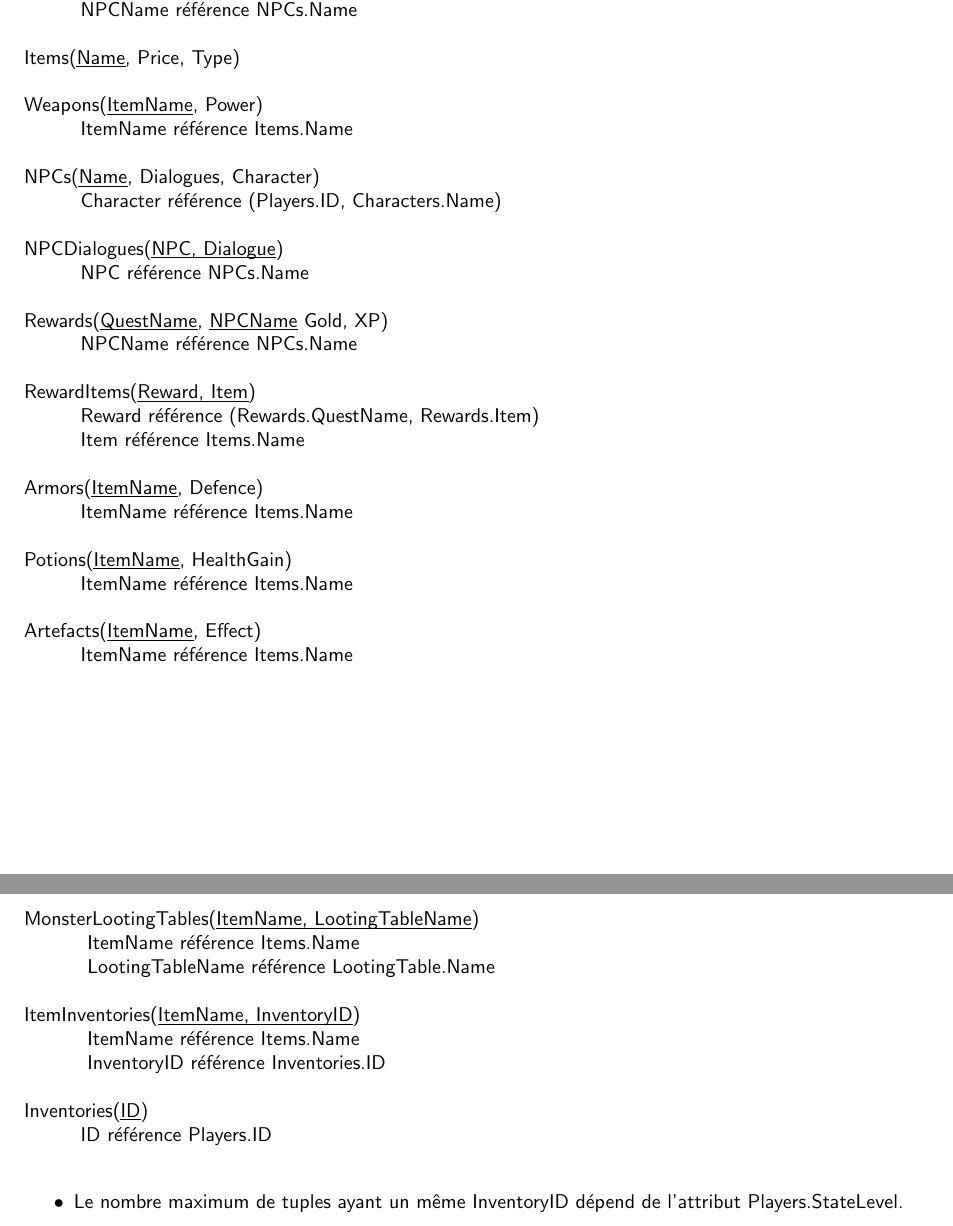
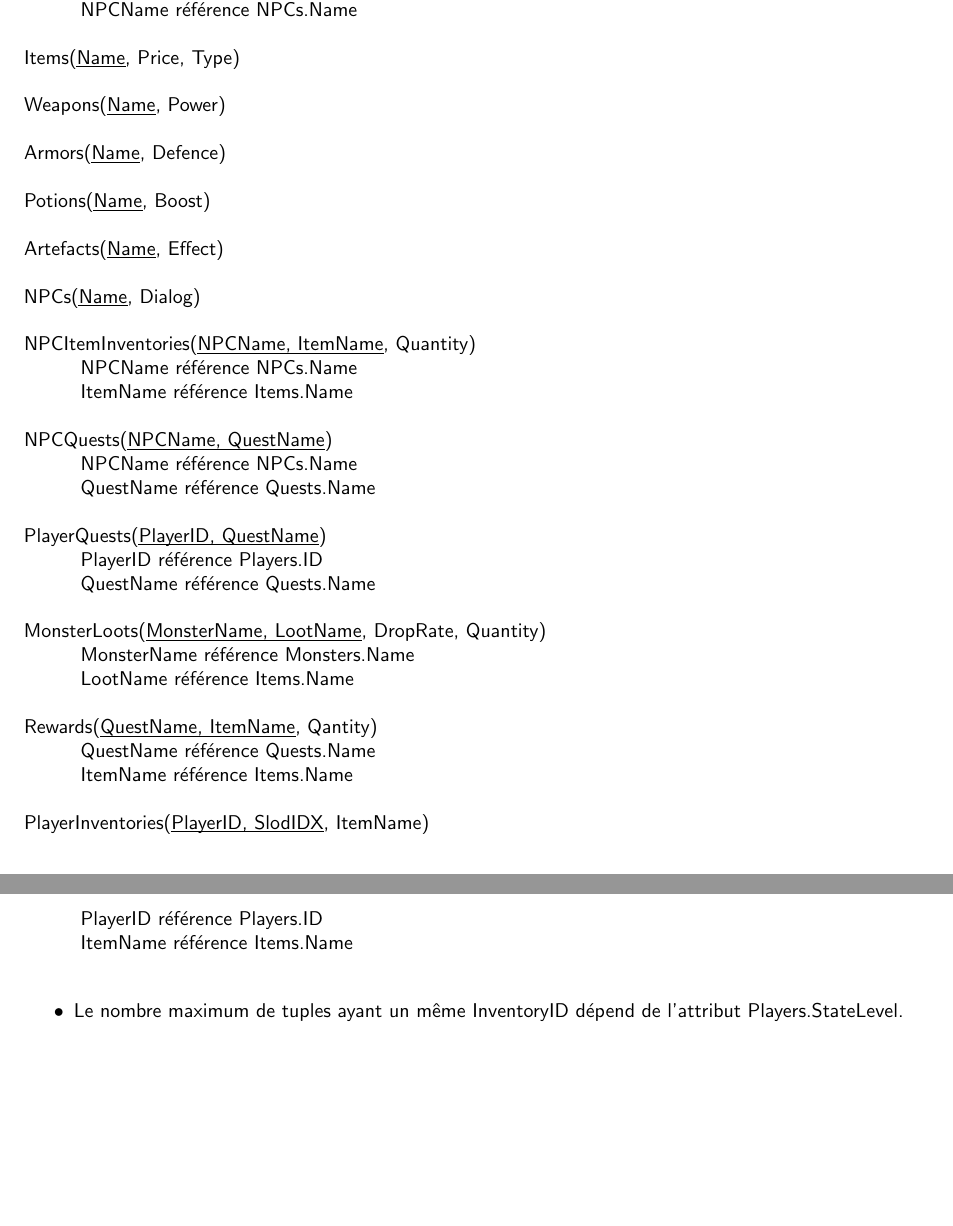
Before and after one commit to JakeTheRealOne/bdd_dashboard, a LaTeX document (phase2/relational.ltx): two parts of pages 1 and 2 of 2, joined at a grey line, cut so that both start at the same text, the shorter picture padded with empty space. Compiled offline with pdfLaTeX.

Commit message:
doc(relational diagram, continuation)

```diff
--- a/phase2/relational.ltx
+++ b/phase2/relational.ltx
@@ -86,87 +86,88 @@ Items(\ul{Name}, Price, Type)\\
 
 % ----------------
 
-Weapons(\ul{ItemName}, Power)
+Weapons(\ul{Name}, Power)\\
+
+% Not anymore according to the code
+% \hspace{1cm}Name référence Items.Name\\
+
+% ----------------
+
+Armors(\ul{Name}, Defence)\\
+
+% Not anymore according to the code
+% \hspace{1cm}Name référence Items.Name\\
+
+% ----------------
+
+Potions(\ul{Name}, Boost)\\
+
+% Not anymore according to the code
+% \hspace{1cm}Name référence Items.Name\\
+
+% ----------------
+
+Artefacts(\ul{Name}, Effect)\\
+
+% Not anymore according to the code
+% \hspace{1cm}Name référence Items.Name\\
+
+% ----------------
+
+NPCs(\ul{Name}, Dialog)\\
+
+% ----------------
+
+% TODO: should this be two underlines or one big underline ?
+NPCItemInventories(\ul{NPCName, ItemName}, Quantity)
+
+\hspace{1cm}NPCName référence NPCs.Name
 
 \hspace{1cm}ItemName référence Items.Name\\
 
 % ----------------
 
-NPCs(\ul{Name}, Dialogues, Character)
+% TODO: should this be two underlines or one big underline ?
+NPCQuests(\ul{NPCName, QuestName})
 
-\hspace{1cm}Character référence (Players.ID, Characters.Name)\\
+\hspace{1cm}NPCName référence NPCs.Name
+
+\hspace{1cm}QuestName référence Quests.Name\\
 
 % ----------------
 
-NPCDialogues(\ul{NPC, Dialogue})
+PlayerQuests(\ul{PlayerID, QuestName})
 
-\hspace{1cm}NPC référence NPCs.Name\\
+\hspace{1cm}PlayerID référence Players.ID
+
+\hspace{1cm}QuestName référence Quests.Name\\
 
 % ----------------
 
-Rewards(\ul{QuestName}, \ul{NPCName} Gold, XP)
+MonsterLoots(\ul{MonsterName, LootName}, DropRate, Quantity)
 
-\hspace{1cm}NPCName référence NPCs.Name\\
+\hspace{1cm}MonsterName référence Monsters.Name
+
+\hspace{1cm}LootName référence Items.Name\\
 
 % ----------------
 
-RewardItems(\ul{Reward, Item})
+Rewards(\ul{QuestName, ItemName}, Qantity)
 
-\hspace{1cm}Reward référence (Rewards.QuestName, Rewards.Item)
-
-\hspace{1cm}Item référence Items.Name\\
-
-% ----------------
-
-Armors(\ul{ItemName}, Defence)
+\hspace{1cm}QuestName référence Quests.Name
 
 \hspace{1cm}ItemName référence Items.Name\\
 
 % ----------------
 
-Potions(\ul{ItemName}, HealthGain)
+PlayerInventories(\ul{PlayerID, SlodIDX}, ItemName)
+
+\hspace{1cm}PlayerID référence Players.ID
 
 \hspace{1cm}ItemName référence Items.Name\\
 
 % ----------------
-
-Artefacts(\ul{ItemName}, Effect)
-
-\hspace{1cm}ItemName référence Items.Name\\
-
-% ----------------
-\newpage
-% ----------------
-
-% NOTE: This is commented out in the code, still needed ?
-% LootingTable(\ul{MonsterName}, ItemName, Quantity, DropRate)
-%
-% \hspace{1cm}ItemName référence Items.Name
-%
-% \hspace{1cm}MonsterName référence Monsters.Name\\
-
-% ----------------
-
-MonsterLootingTables(\ul{ItemName, LootingTableName})
-
-\hspace{1cm} ItemName référence Items.Name
-
-\hspace{1cm} LootingTableName référence LootingTable.Name\\
-
-% ----------------
-
-ItemInventories(\ul{ItemName, InventoryID})
-
-\hspace{1cm} ItemName référence Items.Name
-
-\hspace{1cm} InventoryID référence Inventories.ID\\
-
-% ----------------
-
-Inventories(\ul{ID})
-
-\hspace{1cm}ID référence Players.ID\\
-
+%   Constraints
 % ----------------
 
 \begin{itemize}
```
